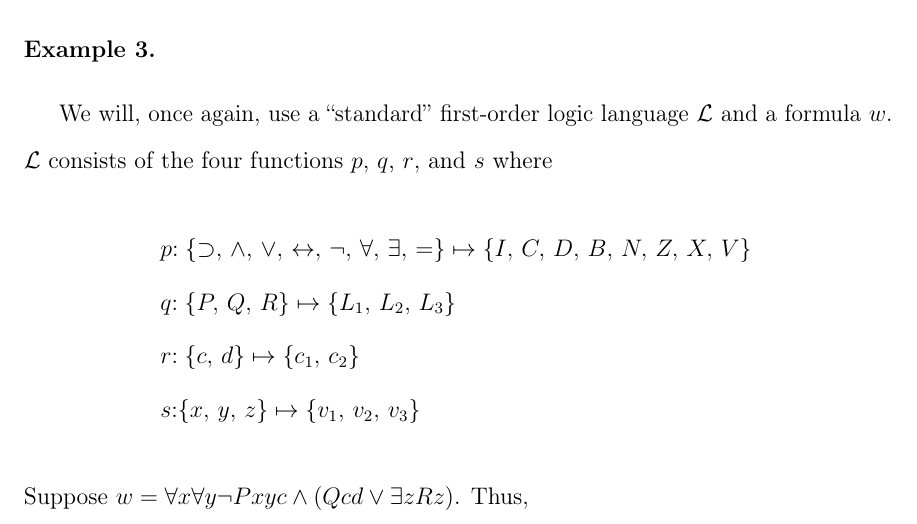
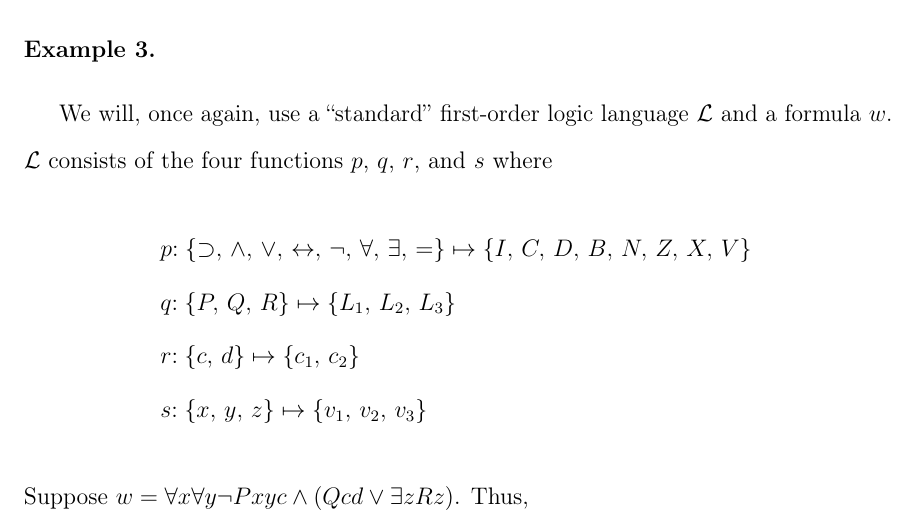
Before and after one commit to joshuacrotts/masters-thesis, a LaTeX thesis (main.tex): part of page 22 of 26, cut so that both start at the same text. Compiled offline with pdfLaTeX.

Commit message:
Added another space after s:

```diff
--- a/main.tex
+++ b/main.tex
@@ -354,7 +354,7 @@ The above grammar states ...\textbf{continue here}
     &p:\;\{\supset,\,\land,\,\lor,\,\leftrightarrow,\,\lnot,\,\forall,\,\exists,\,=\}\mapsto \{I,\,C,\,D,\,B,\,N,\,Z,\,X,\,V\}\\
     &q:\;\{P,\,Q,\,R\} \mapsto \{L_{1},\,L_{2},\,L_{3}\}\\
     &r:\;\{c,\,d\} \mapsto \{c_1,\,c_2\}\\
-    &s:\{x,\,y,\,z\} \mapsto \{v_1,\,v_2,\,v_3\}
+    &s:\;\{x,\,y,\,z\} \mapsto \{v_1,\,v_2,\,v_3\}
 \end{align*}
 Suppose $w = \forall{x}\forall{y}\lnot{Pxyc} \land (Qcd \lor \exists{z}Rz)$. Thus,
 
```
Also changed, not shown: main.pdf.
